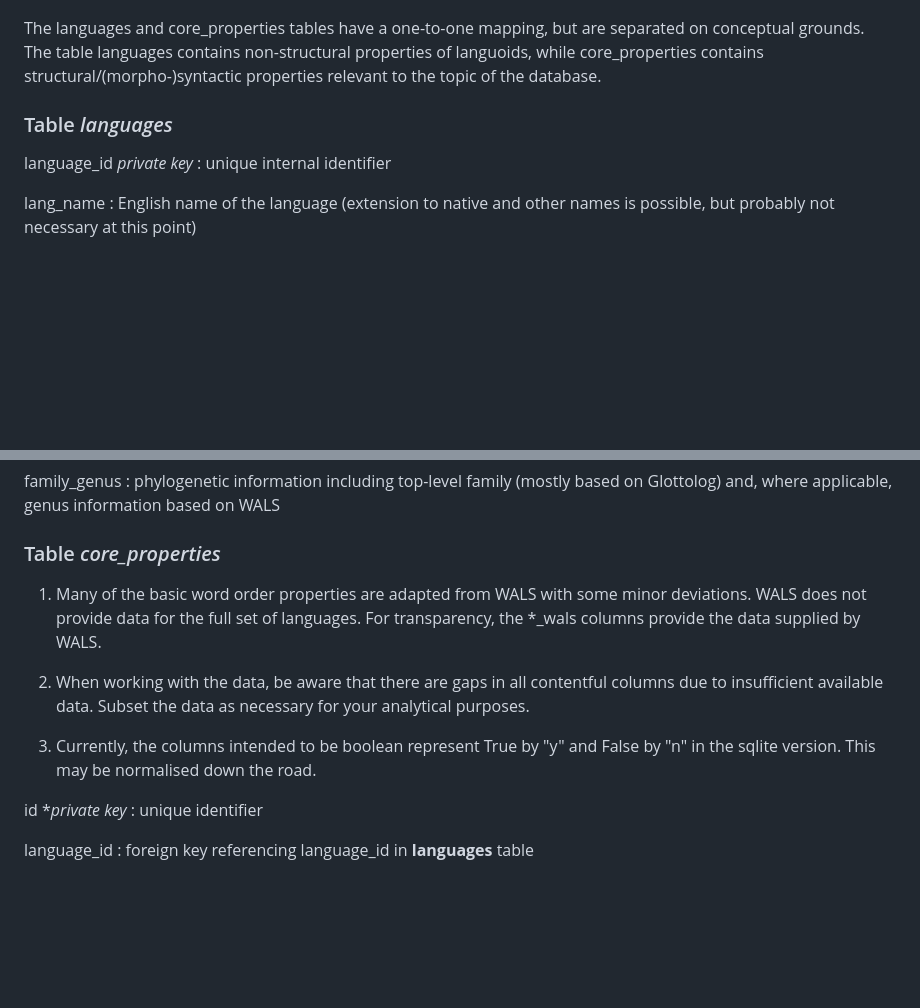
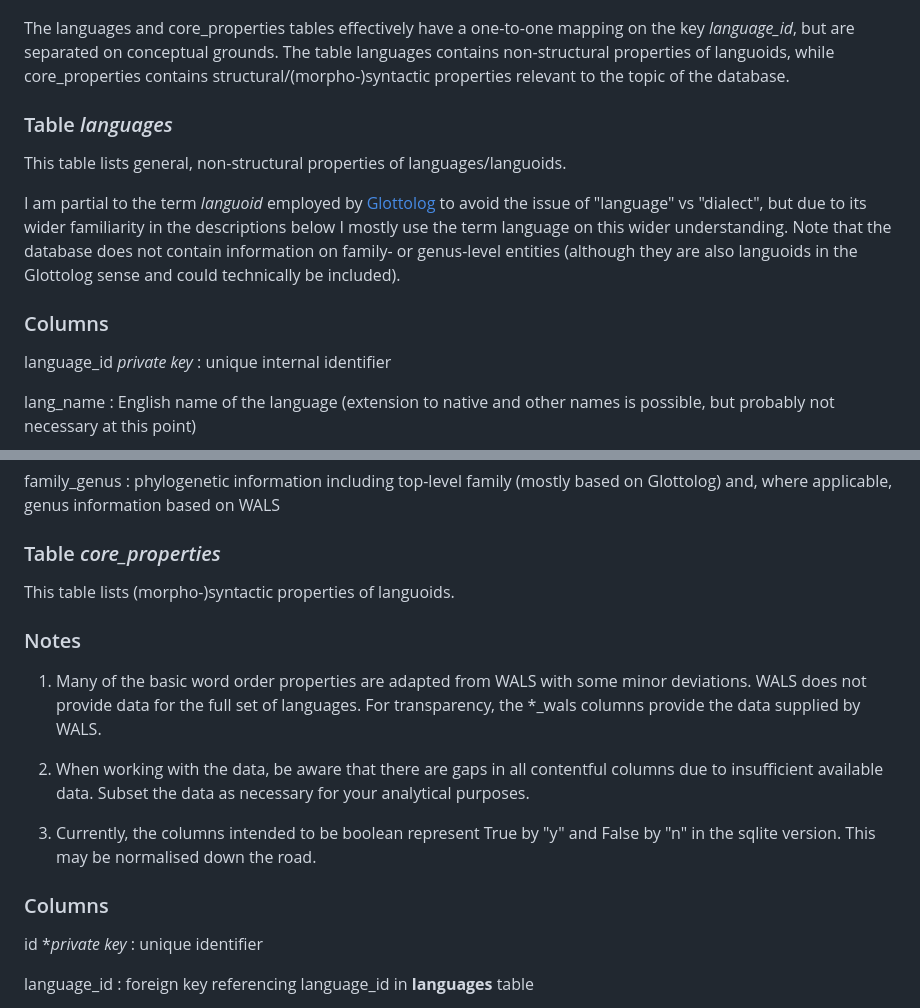
Before and after one commit to gfkpth/nominal_person, a Markdown page: README.md, 2 parts joined by grey strips. Drawn GitHub-style; blank space fills up the shorter version.

```diff
--- a/README.md
+++ b/README.md
@@ -84,10 +84,16 @@ I might add some more examples for using the database later, for now the sole su
 
 ![Database diagram](assets/persn-diagram.png "An illustration of the database relations")
 
-The languages and core\_properties tables have a one-to-one mapping, but are separated on conceptual grounds. The table languages contains non-structural properties of languoids, while core\_properties contains structural/(morpho-)syntactic properties relevant to the topic of the database.
+The languages and core\_properties tables effectively have a one-to-one mapping on the key *language\_id*, but are separated on conceptual grounds. The table languages contains non-structural properties of languoids, while core\_properties contains structural/(morpho-)syntactic properties relevant to the topic of the database.
 
 
 ### Table *languages*
+
+This table lists general, non-structural properties of languages/languoids.
+
+I am partial to the term *languoid* employed by [Glottolog](https://glottolog.org/glottolog/glottologinformation) to avoid the issue of "language" vs "dialect", but due to its wider familiarity in the descriptions below I mostly use the term language on this wider understanding. Note that the database does not contain information on family- or genus-level entities (although they are also languoids in the Glottolog sense and could technically be included).
+
+### Columns
 
 language\_id *private key*
 : unique internal identifier
@@ -133,11 +139,18 @@ family\_genus
 
 ### Table *core\_properties*
 
+This table lists (morpho-)syntactic properties of languoids.
+
+
+### Notes
+
 1. Many of the basic word order properties are adapted from WALS with some minor deviations. WALS does not provide data for the full set of languages. For transparency, the \*\_wals columns provide the data supplied by WALS.
 
 2. When working with the data, be aware that there are gaps in all contentful columns due to insufficient available data. Subset the data as necessary for your analytical purposes.
 
 3. Currently, the columns intended to be boolean represent True by "y" and False by "n" in the sqlite version. This may be normalised down the road.
+
+### Columns
 
 id **private key*
 : unique identifier
```
Also changed, not shown: other parts of README.md (+46 -3 lines).
